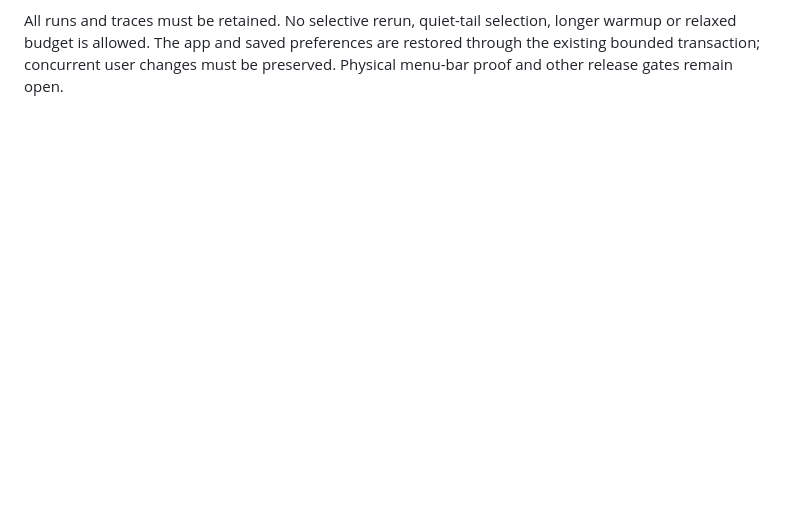
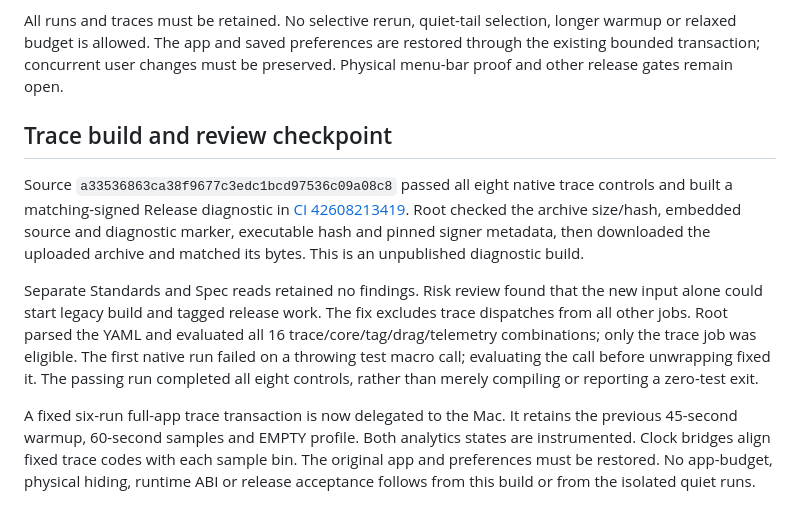
Before and after one commit to unknown6003/flux, a Markdown page: docs/rebuild/TELEMETRY-DIAGNOSIS.md, the part around the change. GitHub-like rendering; blank space fills up the shorter version.

Commit message:
Record trace controls, review fix and pending app diagnostic

```diff
--- a/docs/rebuild/TELEMETRY-DIAGNOSIS.md
+++ b/docs/rebuild/TELEMETRY-DIAGNOSIS.md
@@ -331,3 +331,28 @@ longer warmup or relaxed budget is allowed. The app and saved preferences
 are restored through the existing bounded transaction; concurrent user
 changes must be preserved. Physical menu-bar proof and other release gates
 remain open.
+
+
+## Trace build and review checkpoint
+
+Source `a33536863ca38f9677c3edc1bcd97536c09a08c8` passed all eight native
+trace controls and built a matching-signed Release diagnostic in
+[CI 42608213419](https://github.com/unknown6003/flux/actions/runs/42608213419).
+Root checked the archive size/hash, embedded source and diagnostic marker,
+executable hash and pinned signer metadata, then downloaded the uploaded
+archive and matched its bytes. This is an unpublished diagnostic build.
+
+Separate Standards and Spec reads retained no findings. Risk review found
+that the new input alone could start legacy build and tagged release work.
+The fix excludes trace dispatches from all other jobs. Root parsed the YAML
+and evaluated all 16 trace/core/tag/drag/telemetry combinations; only the trace
+job was eligible. The first native run failed on a throwing test macro call;
+evaluating the call before unwrapping fixed it. The passing run completed all
+eight controls, rather than merely compiling or reporting a zero-test exit.
+
+A fixed six-run full-app trace transaction is now delegated to the Mac.
+It retains the previous 45-second warmup, 60-second samples and EMPTY profile.
+Both analytics states are instrumented. Clock bridges align fixed trace codes
+with each sample bin. The original app and preferences must be restored.
+No app-budget, physical hiding, runtime ABI or release acceptance follows
+from this build or from the isolated quiet runs.
```
